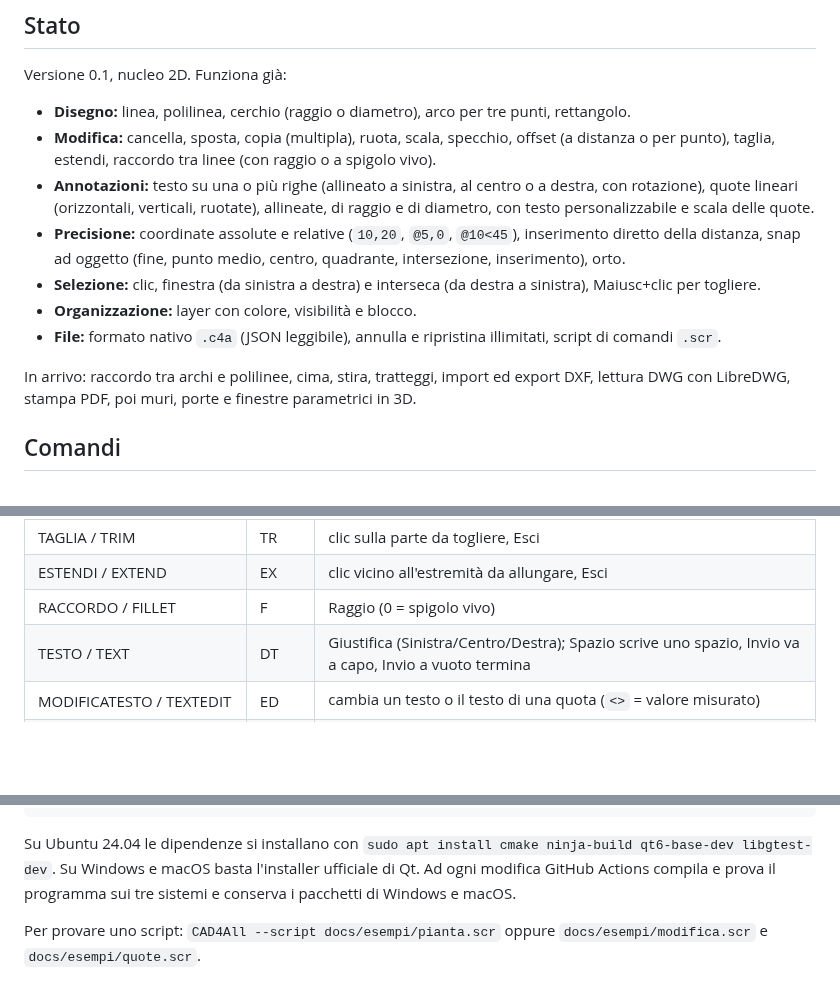
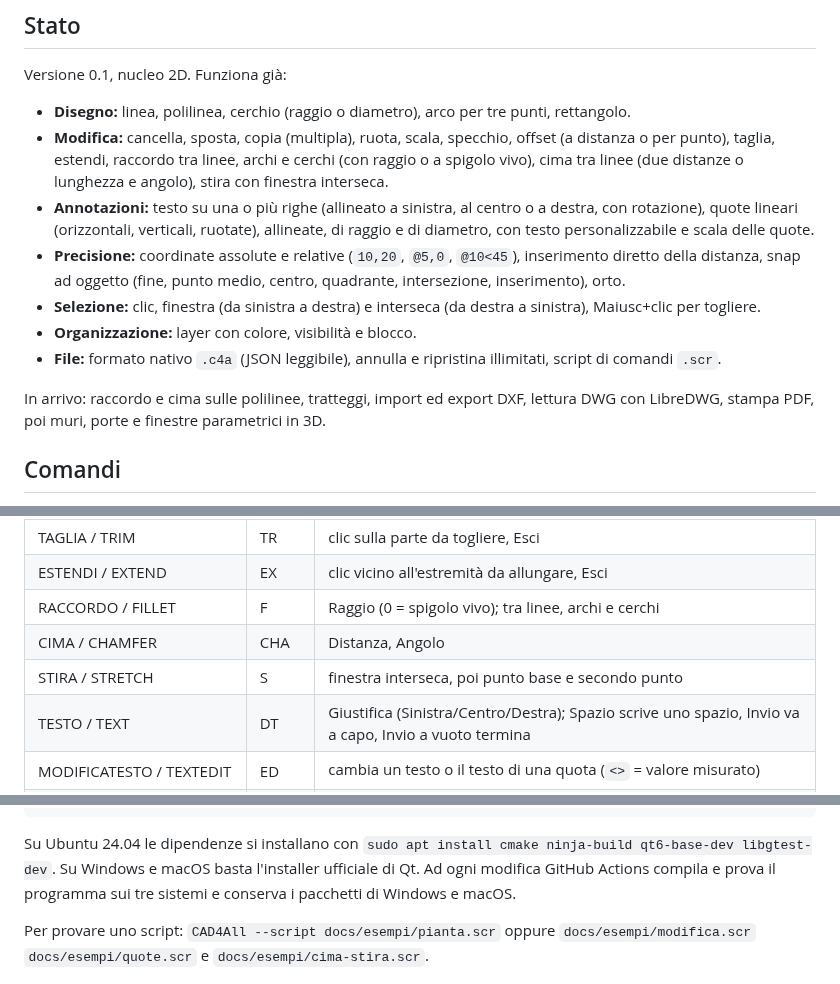
Before and after one commit to gcamerlengo/cad4all, a Markdown page: README.md, 3 parts joined by grey strips. Rendered like a GitHub page; blank space fills up the shorter version.

Commit message:
Comandi CIMA e STIRA, RACCORDO tra linee, archi e cerchi
Co-Authored-By: Claude Opus 5.5 (1M context) <noreply@anthropic.com>
Claude-Session: https://claude.ai/code/session_01NW615HVmbuApFa4RVavyTj

```diff
--- a/README.md
+++ b/README.md
@@ -9,14 +9,14 @@ CAD 2D e 3D parametrico per tecnici, open source. Il disegno 2D funziona come Au
 Versione 0.1, nucleo 2D. Funziona già:
 
 - **Disegno:** linea, polilinea, cerchio (raggio o diametro), arco per tre punti, rettangolo.
-- **Modifica:** cancella, sposta, copia (multipla), ruota, scala, specchio, offset (a distanza o per punto), taglia, estendi, raccordo tra linee (con raggio o a spigolo vivo).
+- **Modifica:** cancella, sposta, copia (multipla), ruota, scala, specchio, offset (a distanza o per punto), taglia, estendi, raccordo tra linee, archi e cerchi (con raggio o a spigolo vivo), cima tra linee (due distanze o lunghezza e angolo), stira con finestra interseca.
 - **Annotazioni:** testo su una o più righe (allineato a sinistra, al centro o a destra, con rotazione), quote lineari (orizzontali, verticali, ruotate), allineate, di raggio e di diametro, con testo personalizzabile e scala delle quote.
 - **Precisione:** coordinate assolute e relative (`10,20`, `@5,0`, `@10<45`), inserimento diretto della distanza, snap ad oggetto (fine, punto medio, centro, quadrante, intersezione, inserimento), orto.
 - **Selezione:** clic, finestra (da sinistra a destra) e interseca (da destra a sinistra), Maiusc+clic per togliere.
 - **Organizzazione:** layer con colore, visibilità e blocco.
 - **File:** formato nativo `.c4a` (JSON leggibile), annulla e ripristina illimitati, script di comandi `.scr`.
 
-In arrivo: raccordo tra archi e polilinee, cima, stira, tratteggi, import ed export DXF, lettura DWG con LibreDWG, stampa PDF, poi muri, porte e finestre parametrici in 3D.
+In arrivo: raccordo e cima sulle polilinee, tratteggi, import ed export DXF, lettura DWG con LibreDWG, stampa PDF, poi muri, porte e finestre parametrici in 3D.
 
 ## Comandi
 
@@ -38,7 +38,9 @@ Si scrivono sulla riga di comando, in italiano, in inglese o con l'alias. Invio
 | OFFSET | O | distanza o Punto, Esci |
 | TAGLIA / TRIM | TR | clic sulla parte da togliere, Esci |
 | ESTENDI / EXTEND | EX | clic vicino all'estremità da allungare, Esci |
-| RACCORDO / FILLET | F | Raggio (0 = spigolo vivo) |
+| RACCORDO / FILLET | F | Raggio (0 = spigolo vivo); tra linee, archi e cerchi |
+| CIMA / CHAMFER | CHA | Distanza, Angolo |
+| STIRA / STRETCH | S | finestra interseca, poi punto base e secondo punto |
 | TESTO / TEXT | DT | Giustifica (Sinistra/Centro/Destra); Spazio scrive uno spazio, Invio va a capo, Invio a vuoto termina |
 | MODIFICATESTO / TEXTEDIT | ED | cambia un testo o il testo di una quota (`<>` = valore misurato) |
 | QUOTALIN / DIMLINEAR | DLI | Invio per selezionare una linea; Testo, Orizzontale, Verticale, Ruotato |
@@ -66,7 +68,7 @@ ctest --test-dir build --output-on-failure
 
 Su Ubuntu 24.04 le dipendenze si installano con `sudo apt install cmake ninja-build qt6-base-dev libgtest-dev`. Su Windows e macOS basta l'installer ufficiale di Qt. Ad ogni modifica GitHub Actions compila e prova il programma sui tre sistemi e conserva i pacchetti di Windows e macOS.
 
-Per provare uno script: `CAD4All --script docs/esempi/pianta.scr` oppure `docs/esempi/modifica.scr` e `docs/esempi/quote.scr`.
+Per provare uno script: `CAD4All --script docs/esempi/pianta.scr` oppure `docs/esempi/modifica.scr` `docs/esempi/quote.scr` e `docs/esempi/cima-stira.scr`.
 
 ![Testi e quote](docs/immagini/testi-quote.png)
 
```
Also changed, not shown: docs/immagini/cima-stira.png (added), 11 other files.
